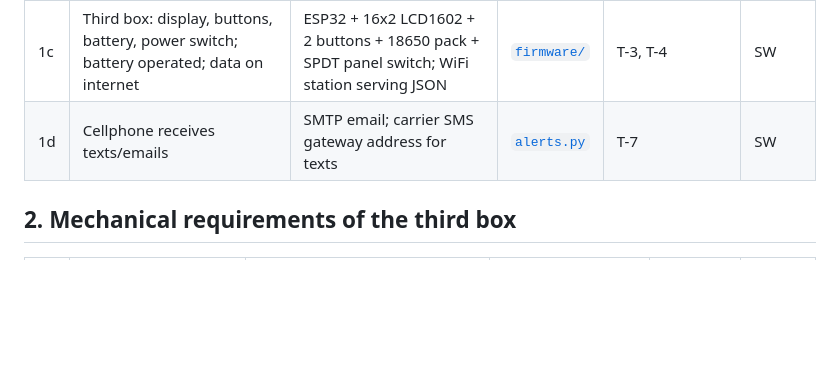
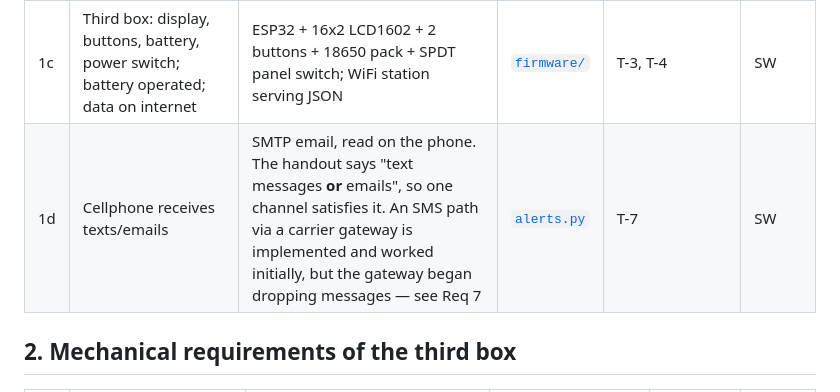
Before and after one commit to llongo8/SeniorDesignLab1, a Markdown page: docs/00-requirements-traceability.md, the part around the change. Drawn GitHub-style; blank space fills up the shorter version.

Commit message:
Reword 1d so it does not imply SMS is required
The row described the design as email plus a carrier SMS gateway, which
now reads as though both are needed. The handout says a phone receiving
"text messages or emails" -- one channel satisfies it, and email read on
the phone is what we will demonstrate.

The SMS path stays implemented and described, with a pointer to the
Req 7 note explaining that the gateway stopped delivering.

Co-Authored-By: Claude Opus 5 <noreply@anthropic.com>

```diff
--- a/docs/00-requirements-traceability.md
+++ b/docs/00-requirements-traceability.md
@@ -19,7 +19,7 @@ Status key: **DONE** verified · **SW** software complete, needs hardware to ver
 | 1a | PC for user interface, display, control | FastAPI service + browser UI | [`pc-app/`](../pc-app/) | `smoke_test.py` | DONE |
 | 1b | Two probes, 1.0 ±0.1 m cable, robust, survive ice water | DS18B20 sealed stainless probes, 1 m lead, strain relief at both ends | [BOM](02-bill-of-materials.md) | T-8d ice bath | TODO |
 | 1c | Third box: display, buttons, battery, power switch; battery operated; data on internet | ESP32 + 16x2 LCD1602 + 2 buttons + 18650 pack + SPDT panel switch; WiFi station serving JSON | [`firmware/`](../firmware/) | T-3, T-4 | SW |
-| 1d | Cellphone receives texts/emails | SMTP email; carrier SMS gateway address for texts | [`alerts.py`](../pc-app/app/alerts.py) | T-7 | SW |
+| 1d | Cellphone receives texts/emails | SMTP email, read on the phone. The handout says "text messages **or** emails", so one channel satisfies it. An SMS path via a carrier gateway is implemented and worked initially, but the gateway began dropping messages — see Req 7 | [`alerts.py`](../pc-app/app/alerts.py) | T-7 | SW |
 
 ## 2. Mechanical requirements of the third box
 
```
